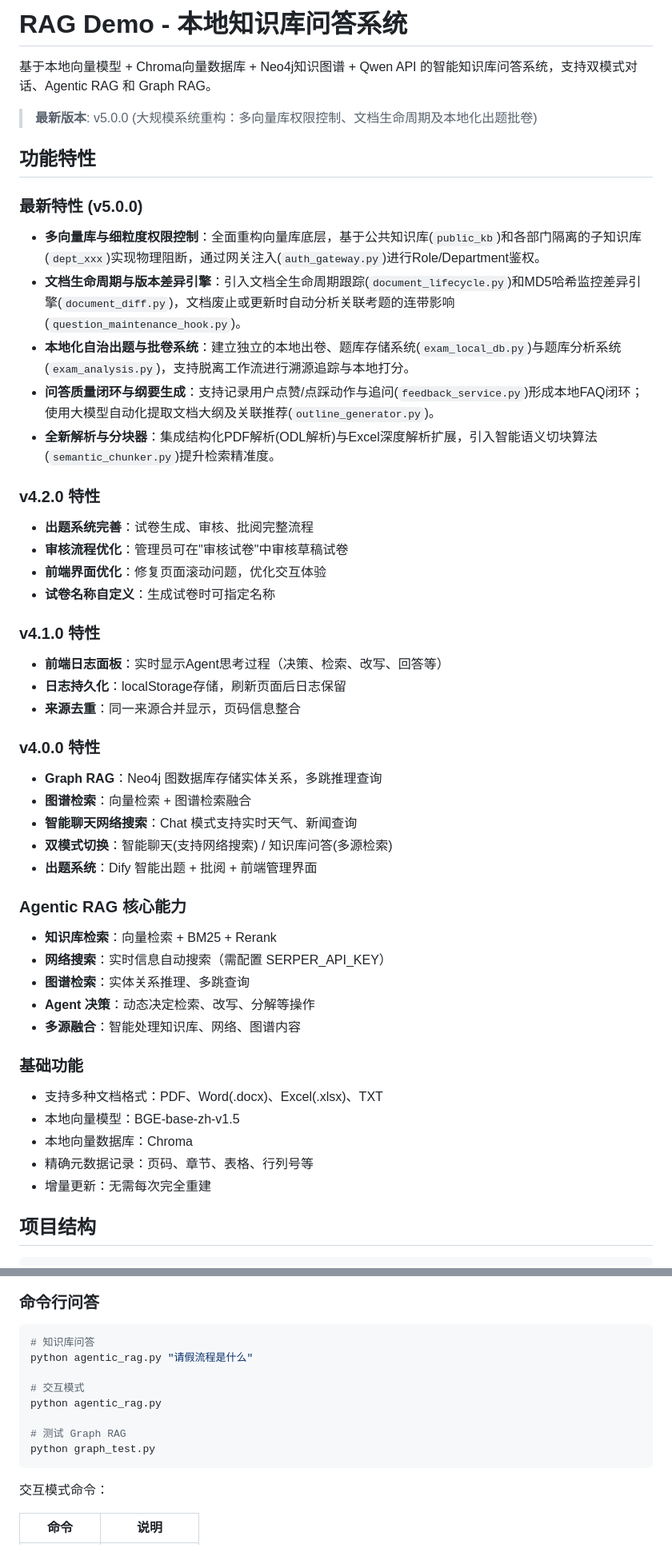
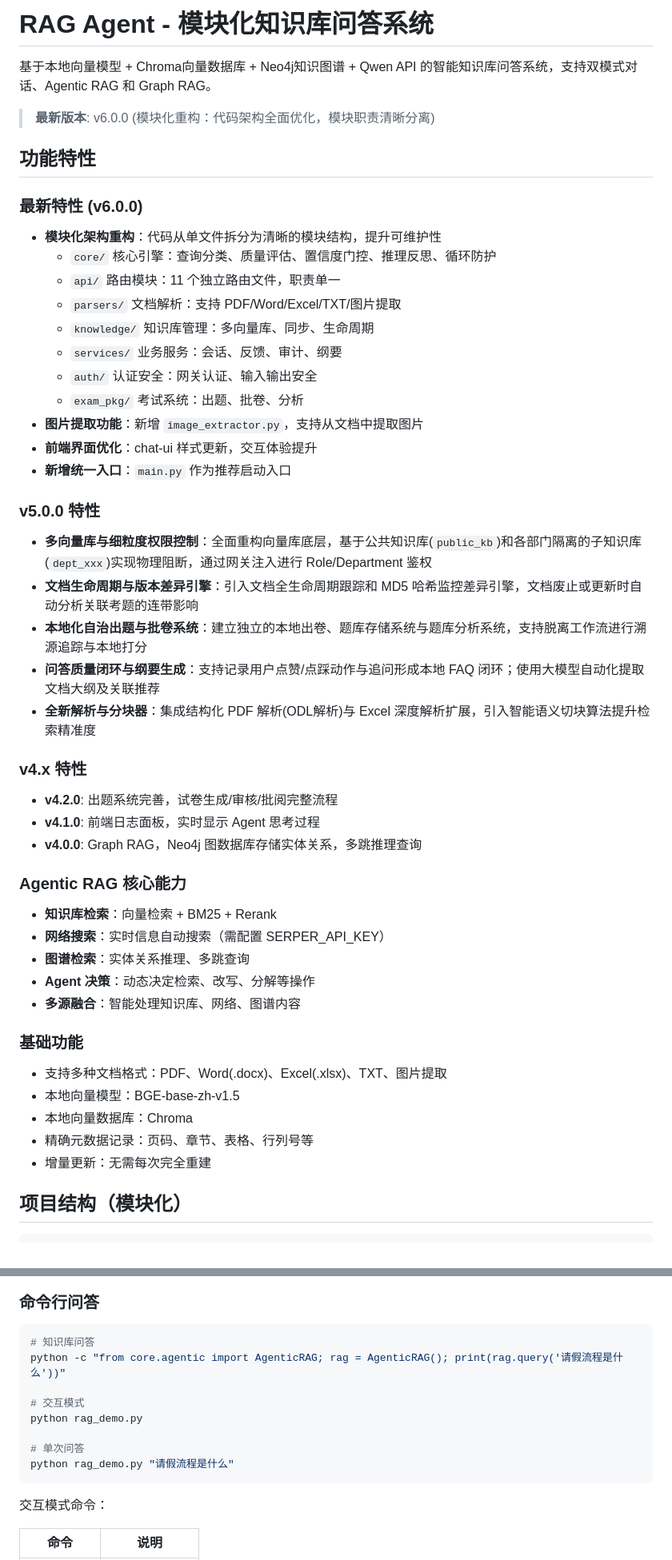
Before and after one commit to lacerate551-dev/RAG_damo, a Markdown page: README.md, 2 parts joined by grey strips. Shown at 80% size. GitHub-like rendering.

Commit message:
docs(readme): 更新 README 文档至 v6.0.0 模块化架构

````diff
--- a/README.md
+++ b/README.md
@@ -1,35 +1,35 @@
-# RAG Demo - 本地知识库问答系统
+# RAG Agent - 模块化知识库问答系统
 
 基于本地向量模型 + Chroma向量数据库 + Neo4j知识图谱 + Qwen API 的智能知识库问答系统，支持双模式对话、Agentic RAG 和 Graph RAG。
 
-> **最新版本**: v5.0.0 (大规模系统重构：多向量库权限控制、文档生命周期及本地化出题批卷)
+> **最新版本**: v6.0.0 (模块化重构：代码架构全面优化，模块职责清晰分离)
 
 ## 功能特性
 
-### 最新特性 (v5.0.0)
-- **多向量库与细粒度权限控制**：全面重构向量库底层，基于公共知识库(`public_kb`)和各部门隔离的子知识库(`dept_xxx`)实现物理阻断，通过网关注入(`auth_gateway.py`)进行Role/Department鉴权。
-- **文档生命周期与版本差异引擎**：引入文档全生命周期跟踪(`document_lifecycle.py`)和MD5哈希监控差异引擎(`document_diff.py`)，文档废止或更新时自动分析关联考题的连带影响(`question_maintenance_hook.py`)。
-- **本地化自治出题与批卷系统**：建立独立的本地出卷、题库存储系统(`exam_local_db.py`)与题库分析系统(`exam_analysis.py`)，支持脱离工作流进行溯源追踪与本地打分。
-- **问答质量闭环与纲要生成**：支持记录用户点赞/点踩动作与追问(`feedback_service.py`)形成本地FAQ闭环；使用大模型自动化提取文档大纲及关联推荐(`outline_generator.py`)。
-- **全新解析与分块器**：集成结构化PDF解析(ODL解析)与Excel深度解析扩展，引入智能语义切块算法(`semantic_chunker.py`)提升检索精准度。
+### 最新特性 (v6.0.0)
+- **模块化架构重构**：代码从单文件拆分为清晰的模块结构，提升可维护性
+  - `core/` 核心引擎：查询分类、质量评估、置信度门控、推理反思、循环防护
+  - `api/` 路由模块：11 个独立路由文件，职责单一
+  - `parsers/` 文档解析：支持 PDF/Word/Excel/TXT/图片提取
+  - `knowledge/` 知识库管理：多向量库、同步、生命周期
+  - `services/` 业务服务：会话、反馈、审计、纲要
+  - `auth/` 认证安全：网关认证、输入输出安全
+  - `exam_pkg/` 考试系统：出题、批卷、分析
+- **图片提取功能**：新增 `image_extractor.py`，支持从文档中提取图片
+- **前端界面优化**：chat-ui 样式更新，交互体验提升
+- **新增统一入口**：`main.py` 作为推荐启动入口
 
-### v4.2.0 特性
-- **出题系统完善**：试卷生成、审核、批阅完整流程
-- **审核流程优化**：管理员可在"审核试卷"中审核草稿试卷
-- **前端界面优化**：修复页面滚动问题，优化交互体验
-- **试卷名称自定义**：生成试卷时可指定名称
+### v5.0.0 特性
+- **多向量库与细粒度权限控制**：全面重构向量库底层，基于公共知识库(`public_kb`)和各部门隔离的子知识库(`dept_xxx`)实现物理阻断，通过网关注入进行 Role/Department 鉴权
+- **文档生命周期与版本差异引擎**：引入文档全生命周期跟踪和 MD5 哈希监控差异引擎，文档废止或更新时自动分析关联考题的连带影响
+- **本地化自治出题与批卷系统**：建立独立的本地出卷、题库存储系统与题库分析系统，支持脱离工作流进行溯源追踪与本地打分
+- **问答质量闭环与纲要生成**：支持记录用户点赞/点踩动作与追问形成本地 FAQ 闭环；使用大模型自动化提取文档大纲及关联推荐
+- **全新解析与分块器**：集成结构化 PDF 解析(ODL解析)与 Excel 深度解析扩展，引入智能语义切块算法提升检索精准度
 
-### v4.1.0 特性
-- **前端日志面板**：实时显示Agent思考过程（决策、检索、改写、回答等）
-- **日志持久化**：localStorage存储，刷新页面后日志保留
-- **来源去重**：同一来源合并显示，页码信息整合
-
-### v4.0.0 特性
-- **Graph RAG**：Neo4j 图数据库存储实体关系，多跳推理查询
-- **图谱检索**：向量检索 + 图谱检索融合
-- **智能聊天网络搜索**：Chat 模式支持实时天气、新闻查询
-- **双模式切换**：智能聊天(支持网络搜索) / 知识库问答(多源检索)
-- **出题系统**：Dify 智能出题 + 批阅 + 前端管理界面
+### v4.x 特性
+- **v4.2.0**: 出题系统完善，试卷生成/审核/批阅完整流程
+- **v4.1.0**: 前端日志面板，实时显示 Agent 思考过程
+- **v4.0.0**: Graph RAG，Neo4j 图数据库存储实体关系，多跳推理查询
 
 ### Agentic RAG 核心能力
 - **知识库检索**：向量检索 + BM25 + Rerank
@@ -39,12 +39,12 @@
 - **多源融合**：智能处理知识库、网络、图谱内容
 
 ### 基础功能
-- 支持多种文档格式：PDF、Word(.docx)、Excel(.xlsx)、TXT
+- 支持多种文档格式：PDF、Word(.docx)、Excel(.xlsx)、TXT、图片提取
 - 本地向量模型：BGE-base-zh-v1.5
 - 本地向量数据库：Chroma
 - 精确元数据记录：页码、章节、表格、行列号等
 - 增量更新：无需每次完全重建
 
-## 项目结构
+## 项目结构（模块化）
 
 ```
@@ -232,13 +283,13 @@ curl -X POST http://localhost:5001/graph/build
 
 ```bash
 # 知识库问答
-python agentic_rag.py "请假流程是什么"
+python -c "from core.agentic import AgenticRAG; rag = AgenticRAG(); print(rag.query('请假流程是什么'))"
 
 # 交互模式
-python agentic_rag.py
+python rag_demo.py
 
-# 测试 Graph RAG
-python graph_test.py
+# 单次问答
+python rag_demo.py "请假流程是什么"
 ```
 
 交互模式命令：
````
Also changed, not shown: other parts of README.md (+115 -112 lines).
